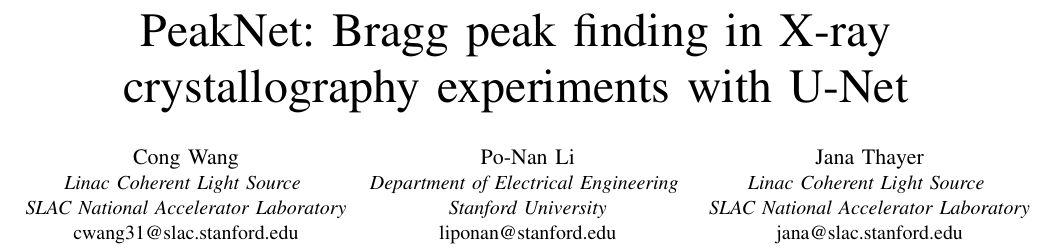
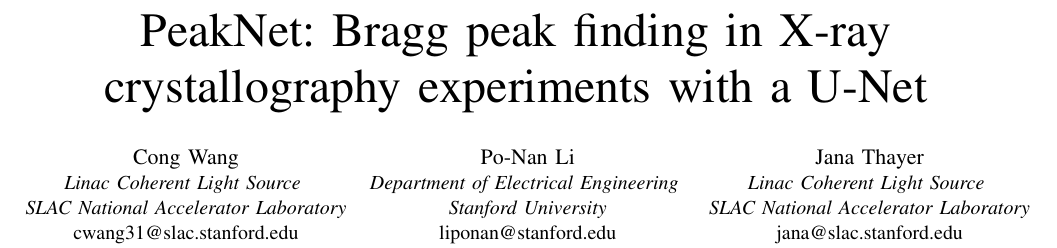
Before and after one commit to carbonscott/paper-peaknet, a LaTeX paper (ieee_main.tex): part of page 1 of 10, cut so that both start at the same text. Compiled offline with pdfLaTeX; a missing font is replaced by an installed copy or a similar font; a LaTeX package or settings file that is missing is left out.

Commit message:
Updates from Overleaf

```diff
--- a/ieee_main.tex
+++ b/ieee_main.tex
@@ -19,8 +19,7 @@
 
 \begin{document}
 
-\title{\peaknet{}: Bragg peak finding in X-ray crystallography experiments with
-U-Net}
+\title{\peaknet{}: Bragg peak finding in X-ray crystallography experiments with a U-Net}
 
 \author{\IEEEauthorblockN{Cong Wang}
 \IEEEauthorblockA{\textit{Linac Coherent Light Source} \\
```
